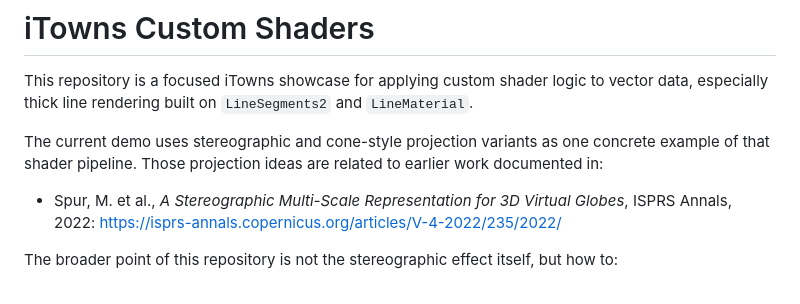
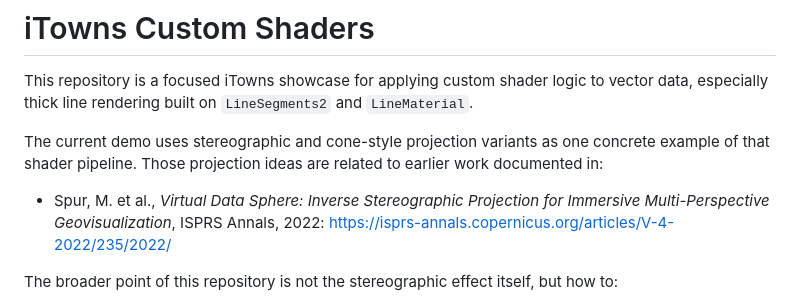
Before and after one commit to MaxSpur/itowns-custom-shaders, a Markdown page: README.md, the part around the change. Rendered like a GitHub page.

Commit message:
Documentation

```diff
--- a/README.md
+++ b/README.md
@@ -4,7 +4,7 @@ This repository is a focused iTowns showcase for applying custom shader logic to
 
 The current demo uses stereographic and cone-style projection variants as one concrete example of that shader pipeline. Those projection ideas are related to earlier work documented in:
 
-- Spur, M. et al., *A Stereographic Multi-Scale Representation for 3D Virtual Globes*, ISPRS Annals, 2022: [https://isprs-annals.copernicus.org/articles/V-4-2022/235/2022/](https://isprs-annals.copernicus.org/articles/V-4-2022/235/2022/)
+- Spur, M. et al., *Virtual Data Sphere: Inverse Stereographic Projection for Immersive Multi-Perspective Geovisualization*, ISPRS Annals, 2022: [https://isprs-annals.copernicus.org/articles/V-4-2022/235/2022/](https://isprs-annals.copernicus.org/articles/V-4-2022/235/2022/)
 
 The broader point of this repository is not the stereographic effect itself, but how to:
 
```
